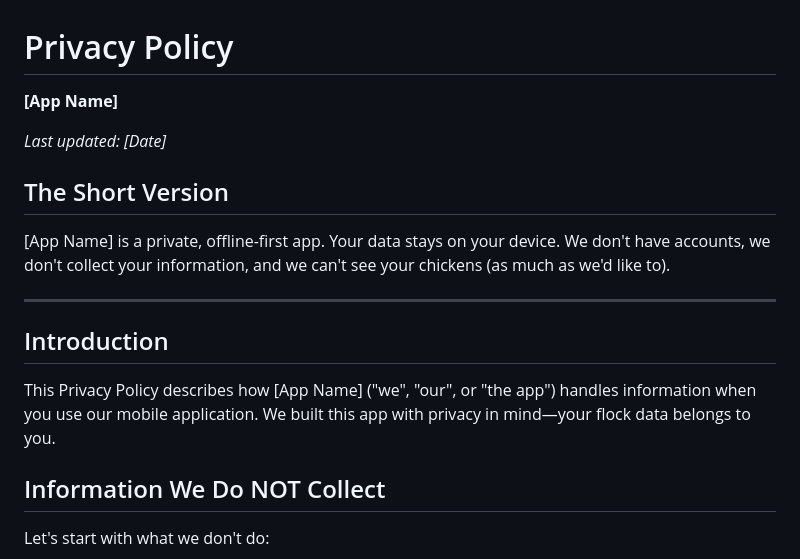
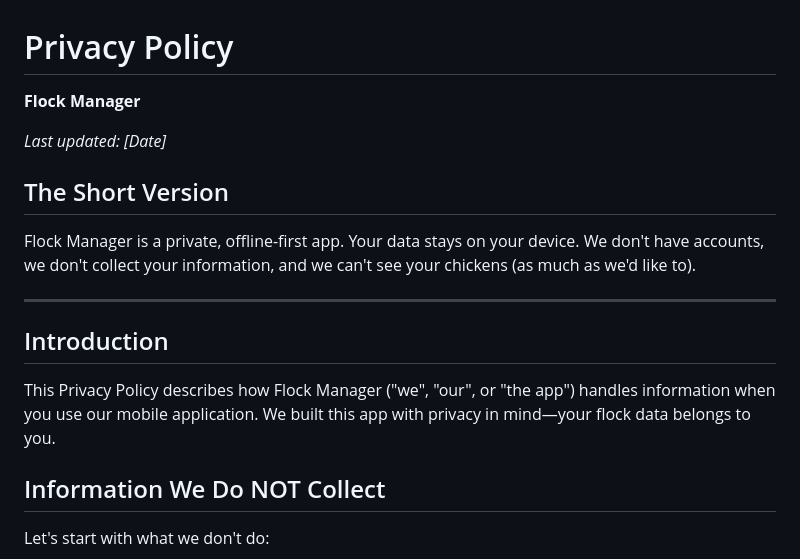
Before and after one commit to pingponghero/flockmanager, a Markdown page: store/privacy_policy.md, the part around the change. GitHub-like rendering.

```diff
--- a/store/privacy_policy.md
+++ b/store/privacy_policy.md
@@ -1,18 +1,18 @@
 # Privacy Policy
 
-**[App Name]**
+**Flock Manager**
 
 *Last updated: [Date]*
 
 ## The Short Version
 
-[App Name] is a private, offline-first app. Your data stays on your device. We don't have accounts, we don't collect your information, and we can't see your chickens (as much as we'd like to).
+Flock Manager is a private, offline-first app. Your data stays on your device. We don't have accounts, we don't collect your information, and we can't see your chickens (as much as we'd like to).
 
 ---
 
 ## Introduction
 
-This Privacy Policy describes how [App Name] ("we", "our", or "the app") handles information when you use our mobile application. We built this app with privacy in mind—your flock data belongs to you.
+This Privacy Policy describes how Flock Manager ("we", "our", or "the app") handles information when you use our mobile application. We built this app with privacy in mind—your flock data belongs to you.
 
 ## Information We Do NOT Collect
 
```
Also changed, not shown: store/app_store_copy.md (+9 -30 lines).
